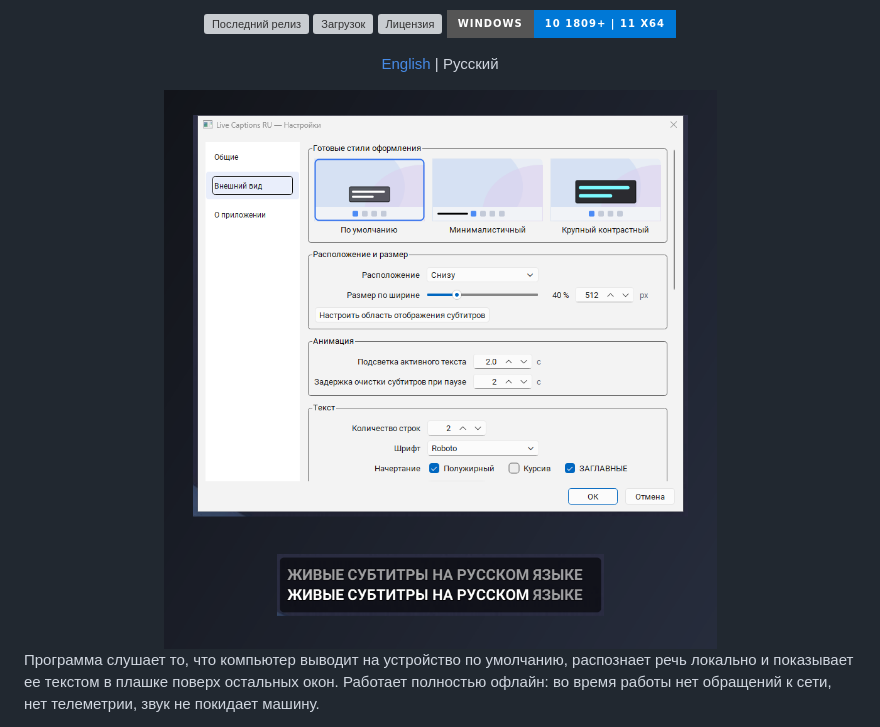
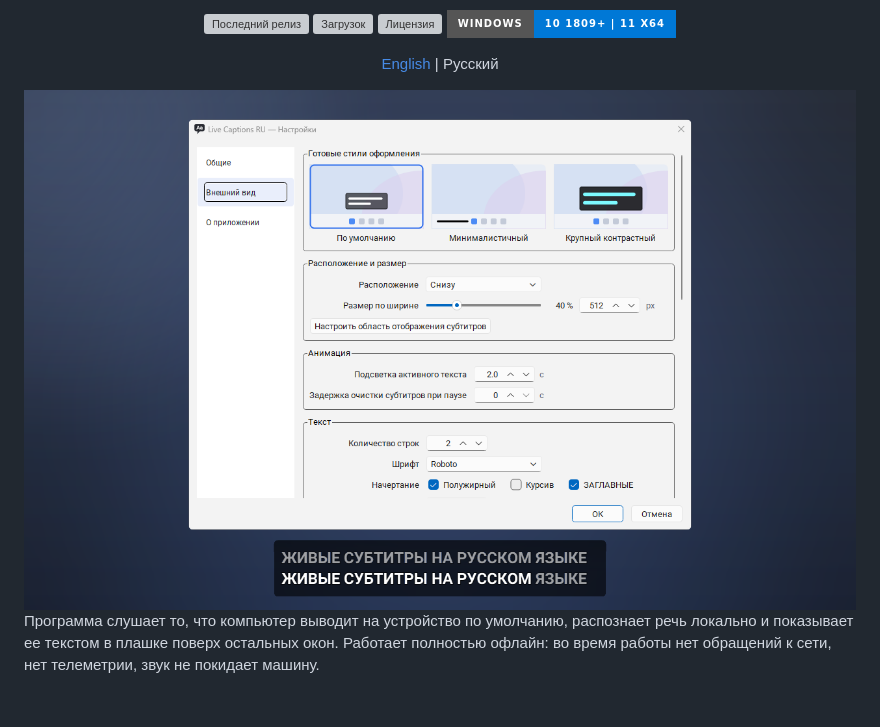
Before and after one commit to 600dr3450n/live-captions-ru, a Markdown page: docs/README.ru.md, the part around the change. Rendered like a GitHub page; pictures changed too: docs/images/screenshot.png; badges without logos; blank space fills up the shorter version; grey boxes are pictures that could not be loaded.

```diff
--- a/docs/README.ru.md
+++ b/docs/README.ru.md
@@ -20,7 +20,7 @@
 
 <p><a href="../README.md">English</a> | Русский</p>
 
-<img src="images/screenshot.png" width="820" alt="Плашка субтитров внизу экрана и окно настроек">
+<img src="images/screenshot.png" width="1000" alt="Окно настроек и плашка живых субтитров">
 
 </div>
 
```
Also changed, not shown: README.md (+1 -1 lines).
